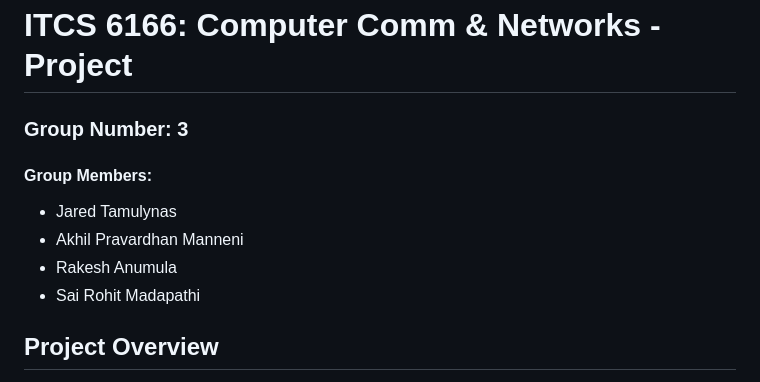
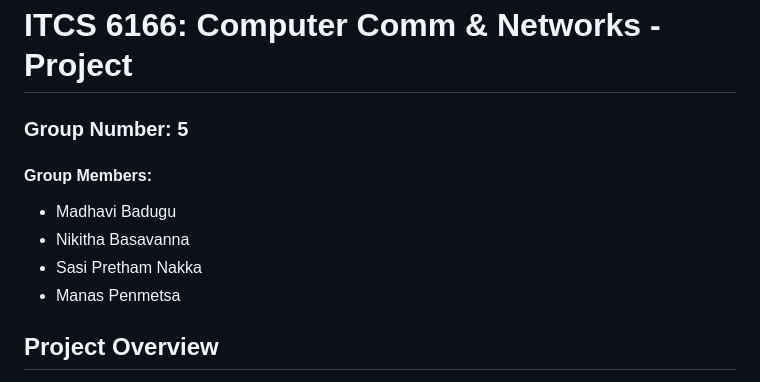
Before and after one commit to sasiprethamm/CCN_Team5_BOB, a Markdown page: README.md, the part around the change printed below. Rendered like a GitHub page.

```diff
--- a/README.md
+++ b/README.md
@@ -1,11 +1,11 @@
 # ITCS 6166: Computer Comm & Networks - Project
-### Group Number: 3
+### Group Number: 5
 
 #### Group Members:
-- Jared Tamulynas
-- Akhil Pravardhan Manneni
-- Rakesh Anumula
-- Sai Rohit Madapathi
+- Madhavi Badugu
+- Nikitha Basavanna
+- Sasi Pretham Nakka
+- Manas Penmetsa
 
 ## Project Overview
 This project aims to investigate the role of AI, specifically generative AI and reinforcement learning, in enhancing networking performance. The focus is on using minimal network bandwidth for high-quality video streaming services. Please see section 3 for execution instructions for running our applications.
```
Also changed, not shown: other parts of README.md (+10 -10 lines).
